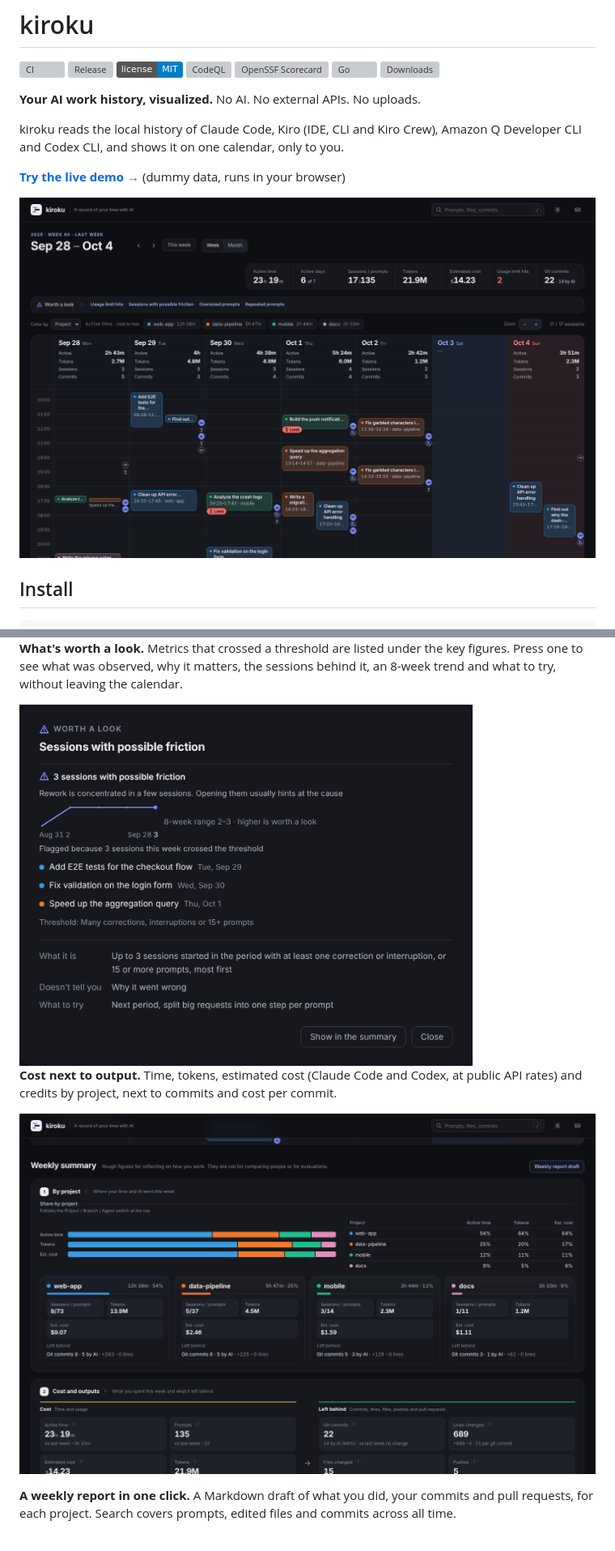
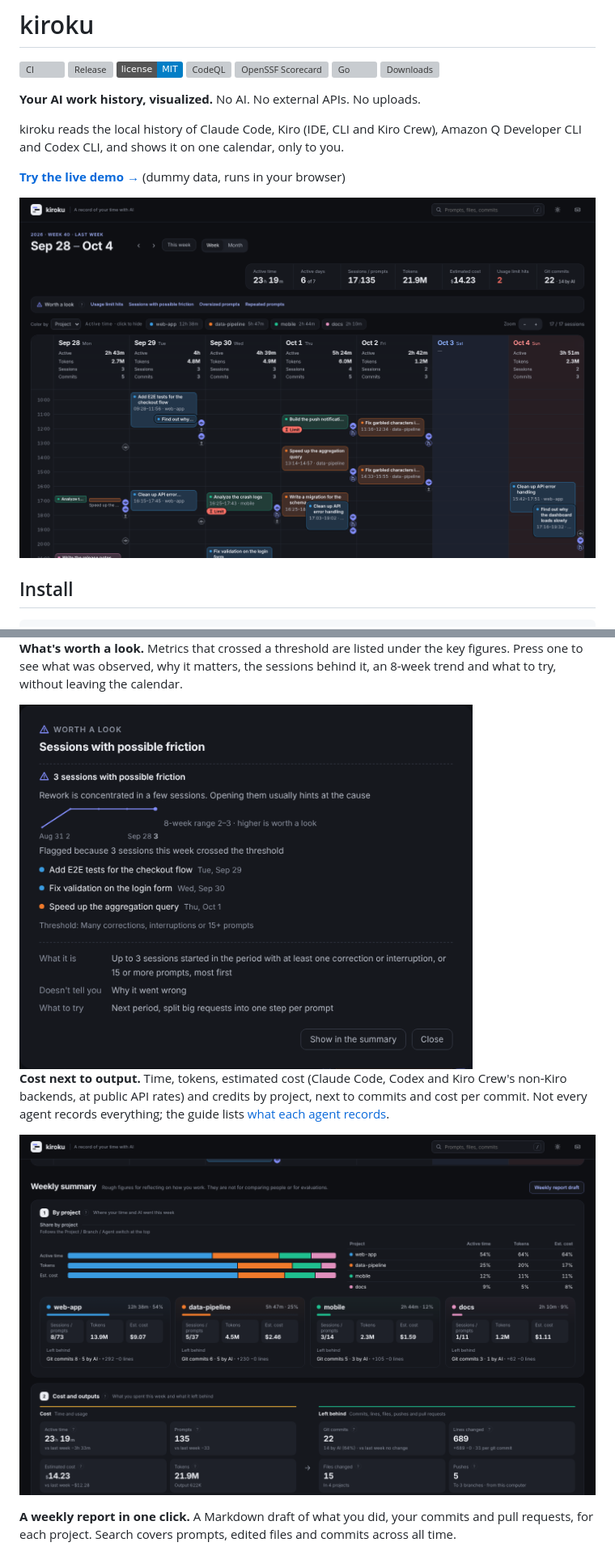
Before and after one commit to MichinaoShimizu/kiroku, a Markdown page: README.md, 2 parts joined by grey strips. Shown at 81% size. Rendered like a GitHub page; pictures changed too: docs/screenshot.png, docs/summary.png, docs/worth.png; badges without logos; grey boxes are pictures that could not be loaded.

Commit message:
Refresh the screenshots, and say which agents have cost in the README (#225)
The screenshots were last taken in #210, before the calendar layout,
the "Not recorded" cards, the project cards, the details panel and the
caption sizes changed. Retaken with tools/screenshots/run.sh (no
changes to the script). The README now names Kiro Crew's non-Kiro
backends among the agents with an estimated cost, and links to "What
each agent records".

Co-authored-by: Claude <noreply@anthropic.com>

```diff
--- a/README.md
+++ b/README.md
@@ -35,7 +35,7 @@ The installer checks the download against `checksums.txt` and, with the [GitHub
 
 <img src="docs/worth.png" alt="A flagged metric opened from Worth a look (dummy data)" width="560">
 
-**Cost next to output.** Time, tokens, estimated cost (Claude Code and Codex, at public API rates) and credits by project, next to commits and cost per commit.
+**Cost next to output.** Time, tokens, estimated cost (Claude Code, Codex and Kiro Crew's non-Kiro backends, at public API rates) and credits by project, next to commits and cost per commit. Not every agent records everything; the guide lists [what each agent records](docs/guide.md#what-each-agent-records).
 
 ![Weekly summary by project (dummy data)](docs/summary.png)
 
```
Also changed, not shown: docs/og.png, docs/report.png, docs/session.png.
